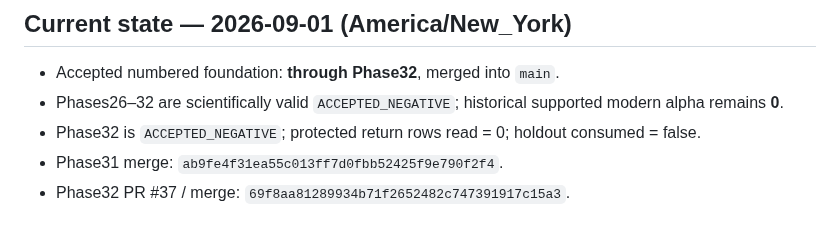
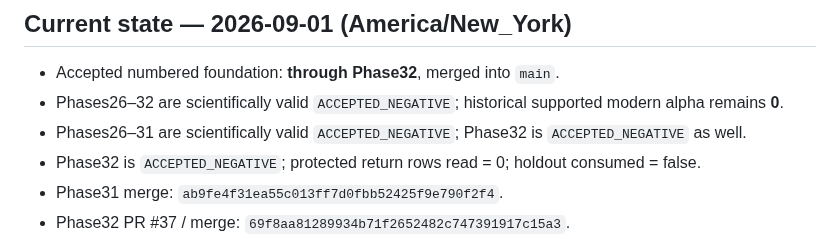
Before and after one commit to nicholaslpollard/ATLAS, a Markdown page: README.md, the part around the change. Drawn GitHub-style.

Commit message:
Restore retained Phase31 alpha disposition literal

```diff
--- a/README.md
+++ b/README.md
@@ -49,6 +49,7 @@ Target-machine checks remain mandatory where repository CI cannot prove local da
 
 - Accepted numbered foundation: **through Phase32**, merged into `main`.
 - Phases26–32 are scientifically valid `ACCEPTED_NEGATIVE`; historical supported modern alpha remains **0**.
+- Phases26–31 are scientifically valid `ACCEPTED_NEGATIVE`; Phase32 is `ACCEPTED_NEGATIVE` as well.
 - Phase32 is `ACCEPTED_NEGATIVE`; protected return rows read = 0; holdout consumed = false.
 - Phase31 merge: `ab9fe4f31ea55c013ff7d0fbb52425f9e790f2f4`.
 - Phase32 PR #37 / merge: `69f8aa81289934b71f2652482c747391917c15a3`.
```
